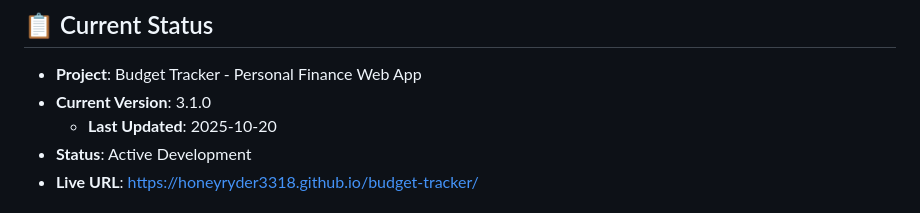
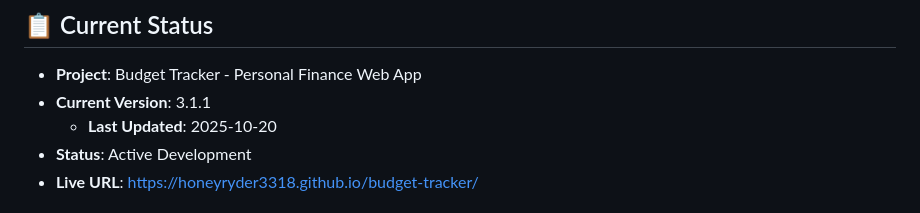
Before and after one commit to HoneyRyder3318/budget-tracker, a Markdown page: START_HERE.md, the part around the change. GitHub-like rendering.

Commit message:
Update START_HERE.md
current version updated v3.1.1

```diff
--- a/START_HERE.md
+++ b/START_HERE.md
@@ -5,7 +5,7 @@
 ## 📋 Current Status
 
 - **Project**: Budget Tracker - Personal Finance Web App
-- **Current Version**: 3.1.0
+- **Current Version**: 3.1.1
    - **Last Updated**: 2025-10-20
 - **Status**: Active Development
 - **Live URL**: https://honeyryder3318.github.io/budget-tracker/
```
